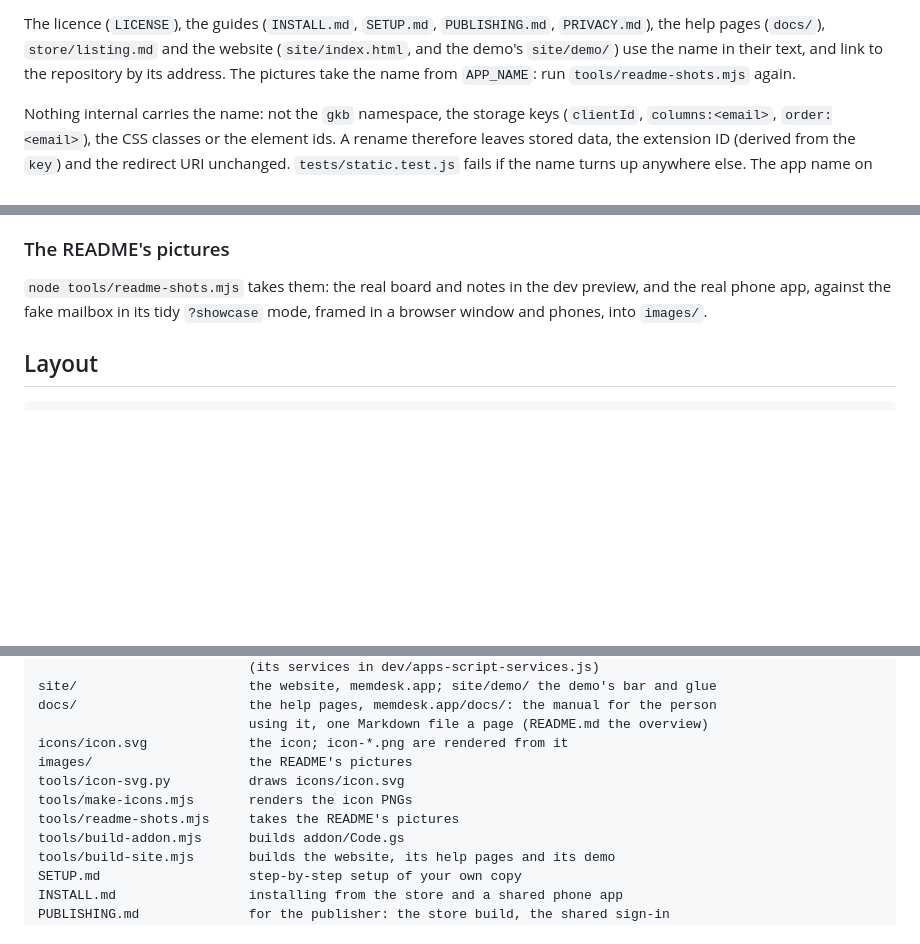
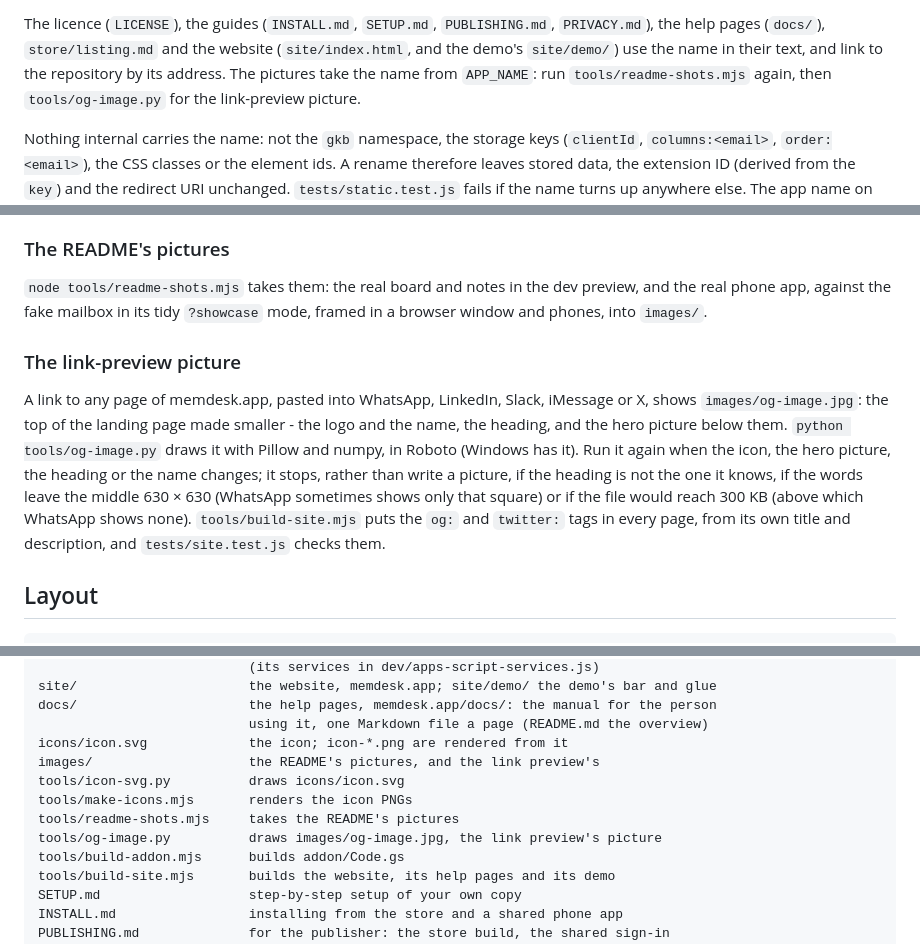
Before and after one commit to michaelbeijer/MemDesk, a Markdown page: README.md, 3 parts joined by grey strips. GitHub-like rendering; blank space fills up the shorter version.

````diff
--- a/README.md
+++ b/README.md
@@ -887,7 +887,7 @@ The display name appears in exactly these places:
 The licence (`LICENSE`), the guides (`INSTALL.md`, `SETUP.md`, `PUBLISHING.md`, `PRIVACY.md`),
 the help pages (`docs/`), `store/listing.md` and the website (`site/index.html`, and the demo's `site/demo/`) use the name in their
 text, and link to the repository by its address. The pictures take the name from `APP_NAME`: run
-`tools/readme-shots.mjs` again.
+`tools/readme-shots.mjs` again, then `tools/og-image.py` for the link-preview picture.
 
 Nothing internal carries the name: not the `gkb` namespace, the storage keys
 (`clientId`, `columns:<email>`, `order:<email>`), the CSS classes or the element
@@ -1014,6 +1014,20 @@ is the same drawing, kept in step by a test.
 preview, and the real phone app, against the fake mailbox in its tidy
 `?showcase` mode, framed in a browser window and phones, into `images/`.
 
+### The link-preview picture
+
+A link to any page of memdesk.app, pasted into WhatsApp, LinkedIn, Slack,
+iMessage or X, shows `images/og-image.jpg`: the top of the landing page made
+smaller - the logo and the name, the heading, and the hero picture below them.
+`python tools/og-image.py` draws it with Pillow and numpy, in Roboto (Windows
+has it). Run it again when the icon, the hero picture, the heading or the name
+changes; it stops, rather than write a picture, if the heading is not the one
+it knows, if the words leave the middle 630 × 630 (WhatsApp sometimes shows
+only that square) or if the file would reach 300 KB (above which WhatsApp shows
+none). `tools/build-site.mjs` puts the `og:` and `twitter:` tags in every
+page, from its own title and description, and `tests/site.test.js` checks
+them.
+
 ## Layout
 
 ```
@@ -1066,10 +1080,11 @@ site/                      the website, memdesk.app; site/demo/ the demo's bar a
 docs/                      the help pages, memdesk.app/docs/: the manual for the person
                            using it, one Markdown file a page (README.md the overview)
 icons/icon.svg             the icon; icon-*.png are rendered from it
-images/                    the README's pictures
+images/                    the README's pictures, and the link preview's
 tools/icon-svg.py          draws icons/icon.svg
 tools/make-icons.mjs       renders the icon PNGs
 tools/readme-shots.mjs     takes the README's pictures
+tools/og-image.py          draws images/og-image.jpg, the link preview's picture
 tools/build-addon.mjs      builds addon/Code.gs
 tools/build-site.mjs       builds the website, its help pages and its demo
 SETUP.md                   step-by-step setup of your own copy
````
Also changed, not shown: CLAUDE.md (+1 -0 lines), images/og-image.jpg (added), 4 other files.
